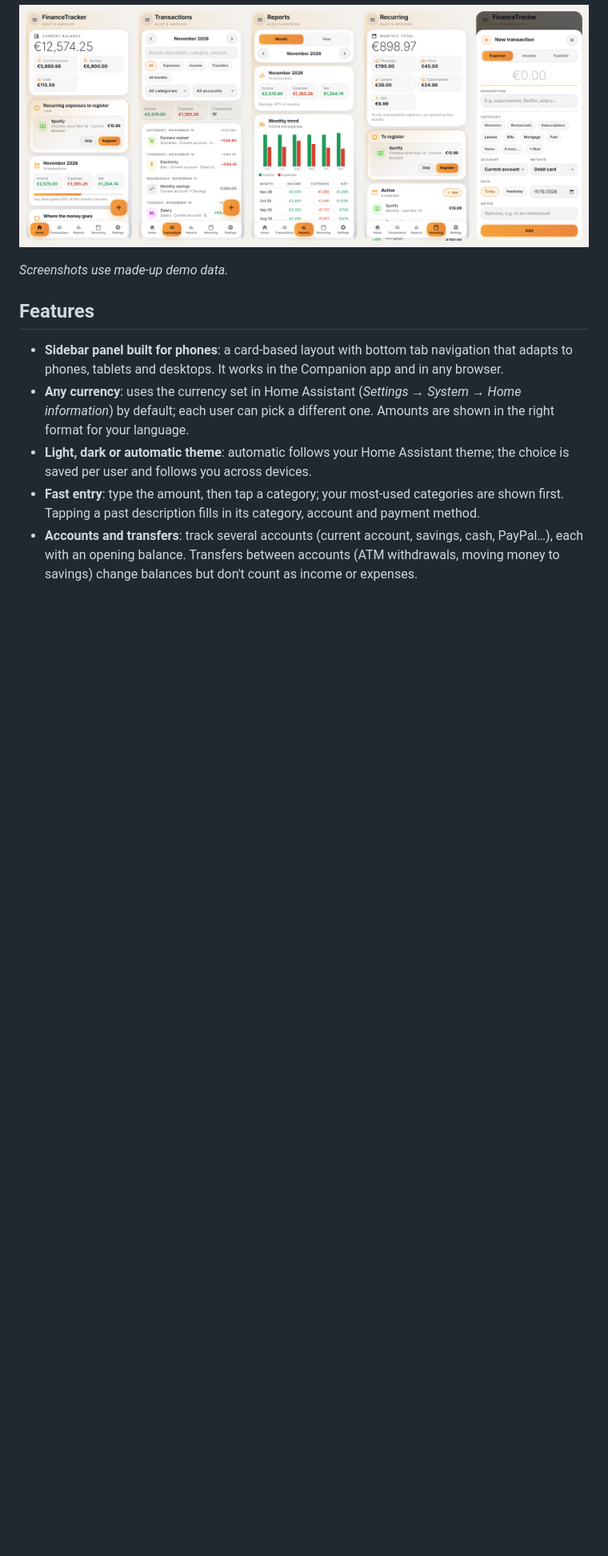
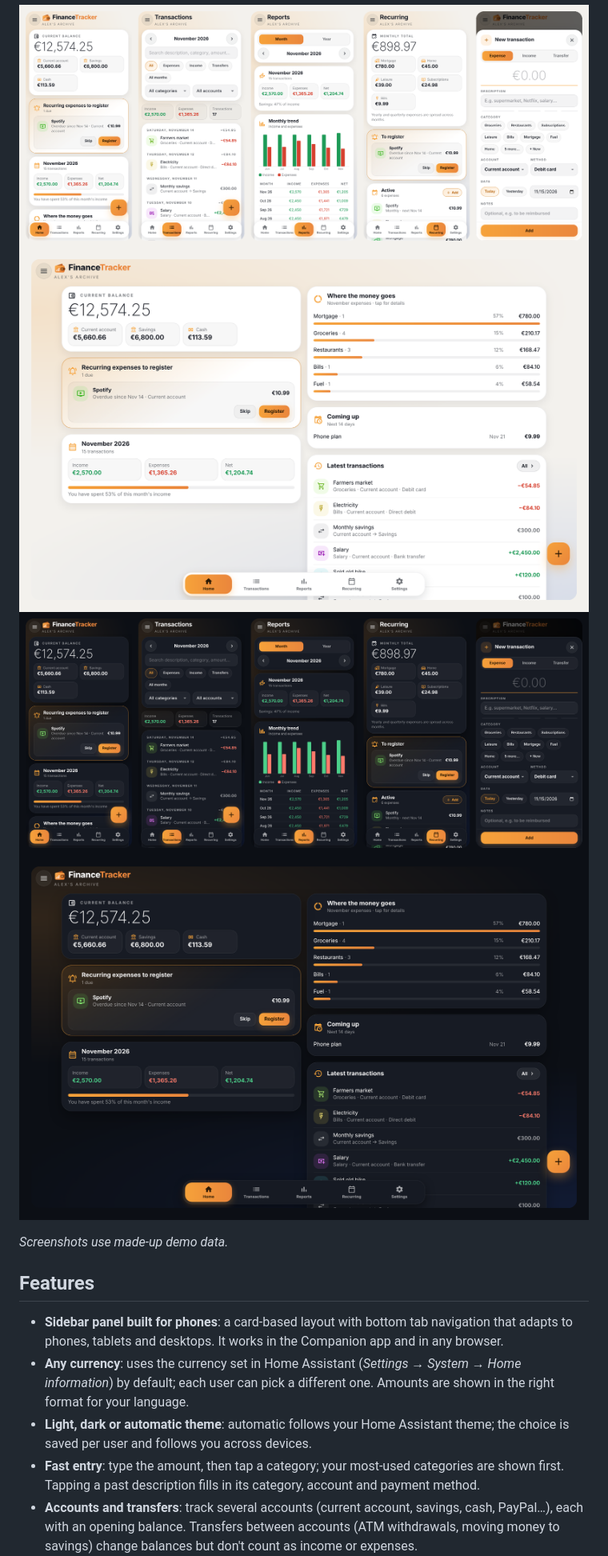
Before and after one commit to Thonno/ha-financetracker, a Markdown page: README.md, the part around one of its changes. Shown at 80% size. Rendered like a GitHub page; pictures changed too: docs/screenshots/dark_desktop.png (added), docs/screenshots/dark_phone.png (added), docs/screenshots/light.png (deleted); folded sections open; blank space fills up the shorter version.

```diff
--- a/README.md
+++ b/README.md
@@ -26,5 +37,8 @@ A personal finance tracker that lives inside Home Assistant. You log income and
 
-![FinanceTracker panel in the light theme](https://raw.githubusercontent.com/Thonno/ha-financetracker/main/docs/screenshots/light.png)
+![Phone, light theme](https://raw.githubusercontent.com/Thonno/ha-financetracker/main/docs/screenshots/light_phone.png)
+![Desktop, light theme](https://raw.githubusercontent.com/Thonno/ha-financetracker/main/docs/screenshots/light_desktop.png)
+![Phone, dark theme](https://raw.githubusercontent.com/Thonno/ha-financetracker/main/docs/screenshots/dark_phone.png)
+![Desktop, dark theme](https://raw.githubusercontent.com/Thonno/ha-financetracker/main/docs/screenshots/dark_desktop.png)
 
 </details>
 
```
Also changed, not shown: other parts of README.md (+15 -4 lines), docs/screenshots/dark.png (deleted).
